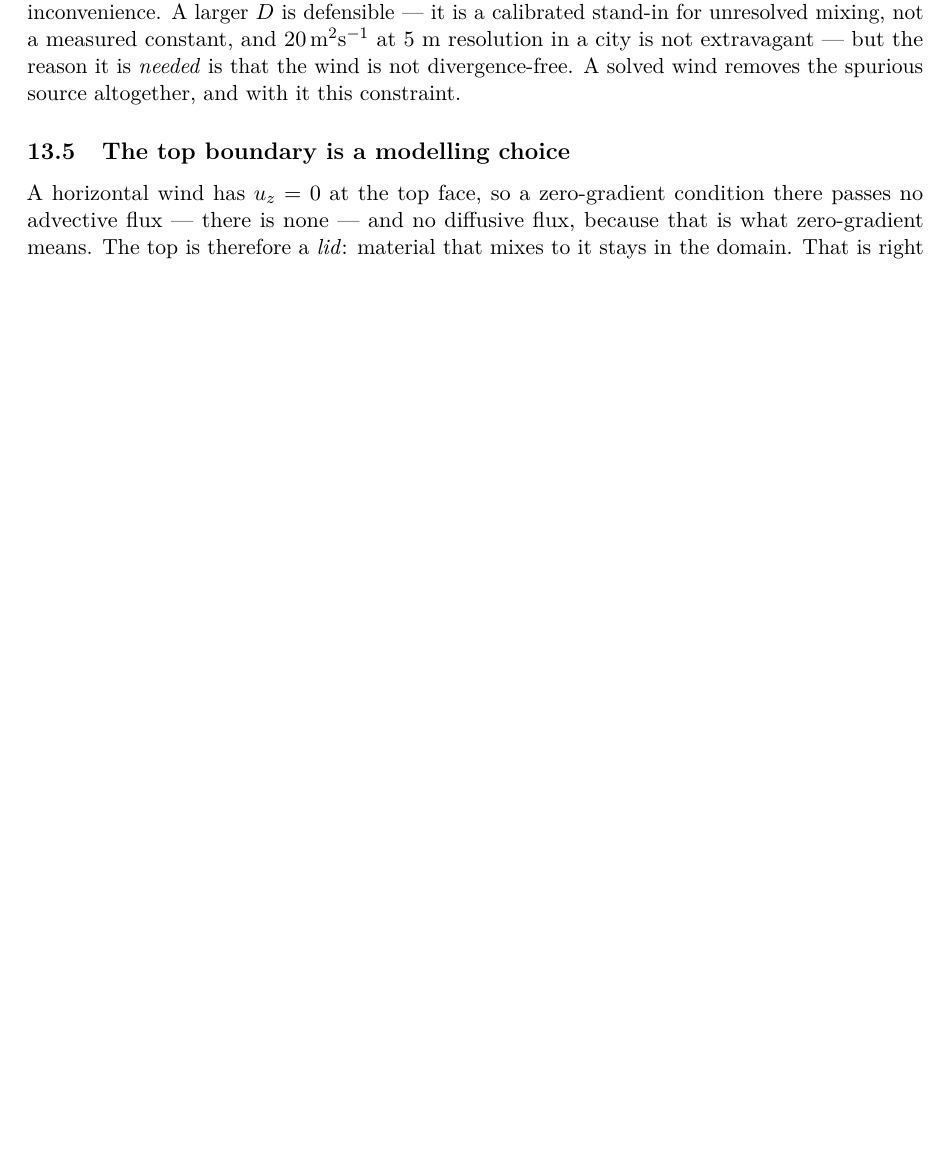
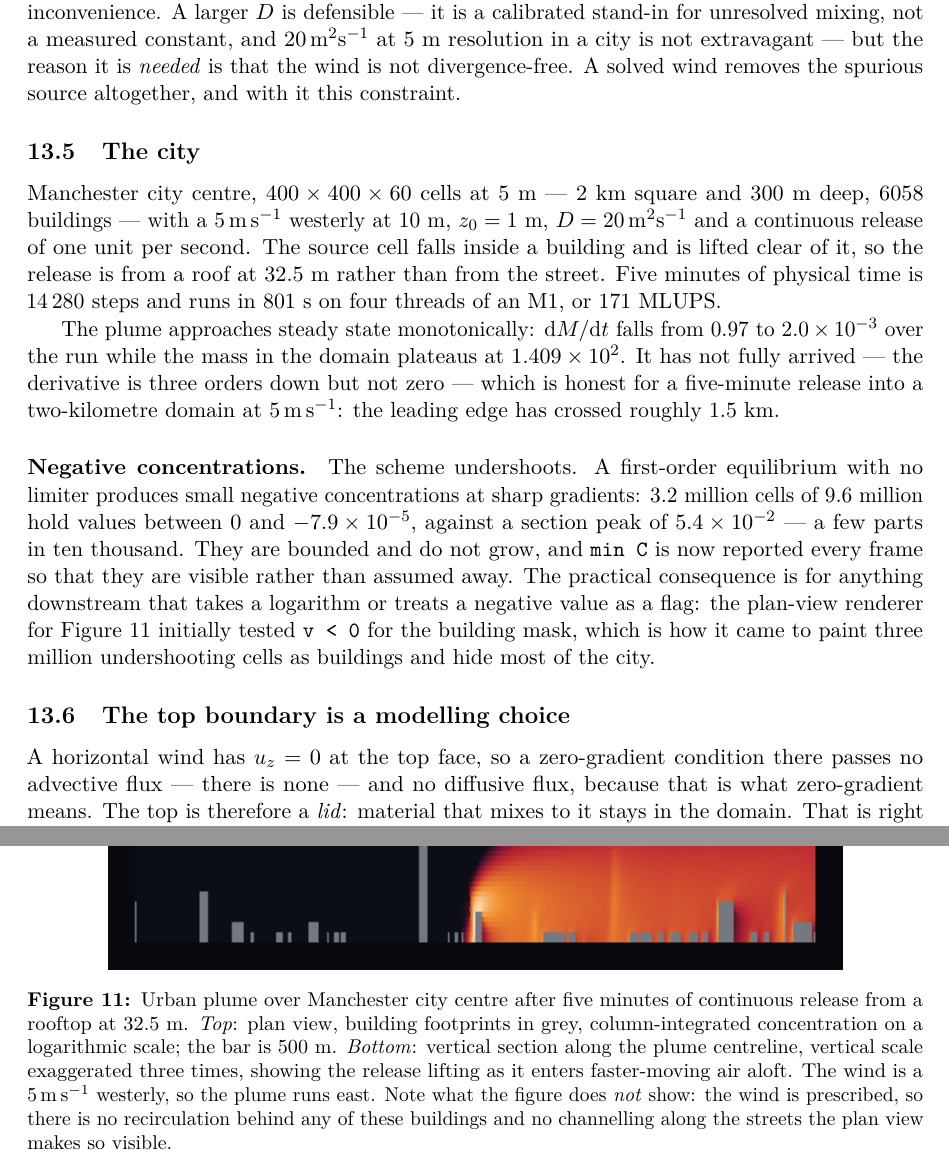
Before and after one commit to alexderosis/LBM_CODE, a LaTeX paper (doc/lbm_code.tex): part of page 50 of 54 before the commit and two parts of pages 50 and 51 of 56 after it, the two joined at a grey line, cut so that both start at the same text, the shorter picture padded with empty space. Compiled offline with pdfLaTeX.

Commit message:
urban: the Manchester run, its figure, and the undershoot it exposed
Manchester city centre, 400x400x60 at 5 m, 6058 buildings, 5 m/s westerly,
D = 20 m2/s (margin 7.2x), continuous rooftop release. 14280 steps in 801 s on
four M1 threads, 171 MLUPS. dM/dt falls monotonically 0.97 -> 2.0e-3 while the
mass plateaus at 1.409e2 -- approaching steady state without quite arriving,
which is what five minutes buys in a 2 km domain at 5 m/s.

doc/fig/plot_urban.py renders it: plan view over the building footprints and a
vertical section along the centreline. Pure standard library, because this
machine has neither numpy nor matplotlib -- `array` to read 9.6M floats at four
bytes each instead of the ~300 MB a Python tuple would cost, and zlib to encode
the PNG directly.

REPORTS min C NOW, because it is not zero. A first-order equilibrium with no
limiter undershoots at sharp gradients: 3.2M cells of 9.6M sit between 0 and
-7.9e-5 against a section peak of 5.4e-2. Bounded, non-growing, and previously
invisible. It matters downstream: the renderer's first version tested v < 0 for
the building mask, so it painted those 3.2M cells as buildings and hid most of
the city. Solid is written as exactly -1, and the test is now v < -0.5.

Doc gains the city results, the figure, and the undershoot note. 56 pages.

Co-Authored-By: Claude Opus 5 <noreply@anthropic.com>

```diff
--- a/doc/lbm_code.tex
+++ b/doc/lbm_code.tex
@@ -3450,6 +3450,50 @@ $20\,\mathrm{m^2s^{-1}}$ at $5$~m resolution in a city is not extravagant ---
 but the reason it is \emph{needed} is that the wind is not divergence-free. A
 solved wind removes the spurious source altogether, and with it this constraint.
 
+\subsection{The city}
+
+Manchester city centre, $400\times400\times60$ cells at $5$~m --- $2$~km square
+and $300$~m deep, $6058$ buildings --- with a $5\,\mathrm{m\,s^{-1}}$ westerly
+at $10$~m, $z_0 = 1$~m, $D = 20\,\mathrm{m^2s^{-1}}$ and a continuous release of
+one unit per second. The source cell falls inside a building and is lifted clear
+of it, so the release is from a roof at $32.5$~m rather than from the street.
+Five minutes of physical time is $14\,280$ steps and runs in $801$~s on four
+threads of an M1, or $171$~MLUPS.
+
+The plume approaches steady state monotonically: $\mathrm{d}M/\mathrm{d}t$ falls
+from $0.97$ to $2.0\times10^{-3}$ over the run while the mass in the domain
+plateaus at $1.409\times10^{2}$. It has not fully arrived --- the derivative is
+three orders down but not zero --- which is honest for a five-minute release into
+a two-kilometre domain at $5\,\mathrm{m\,s^{-1}}$: the leading edge has crossed
+roughly $1.5$~km.
+
+\begin{figure}[htbp]
+\centering
+\includegraphics[width=0.82\textwidth]{fig/urban_mcr_plume.png}
+\caption{Urban plume over Manchester city centre after five minutes of
+continuous release from a rooftop at $32.5$~m. \emph{Top}: plan view, building
+footprints in grey, column-integrated concentration on a logarithmic scale; the
+bar is $500$~m. \emph{Bottom}: vertical section along the plume centreline,
+vertical scale exaggerated three times, showing the release lifting as it enters
+faster-moving air aloft. The wind is a $5\,\mathrm{m\,s^{-1}}$ westerly, so the
+plume runs east. Note what the figure does \emph{not} show: the wind is
+prescribed, so there is no recirculation behind any of these buildings and no
+channelling along the streets the plan view makes so visible.}
+\label{fig:urbanplume}
+\end{figure}
+
+\paragraph{Negative concentrations.} The scheme undershoots. A first-order
+equilibrium with no limiter produces small negative concentrations at sharp
+gradients: $3.2$~million cells of $9.6$~million hold values between $0$ and
+$-7.9\times10^{-5}$, against a section peak of $5.4\times10^{-2}$ --- a few
+parts in ten thousand. They are bounded and do not grow, and \texttt{min C} is
+now reported every frame so that they are visible rather than assumed away. The
+practical consequence is for anything downstream that takes a logarithm or
+treats a negative value as a flag: the plan-view renderer for
+Figure~\ref{fig:urbanplume} initially tested \texttt{v < 0} for the building
+mask, which is how it came to paint three million undershooting cells as
+buildings and hide most of the city.
+
 \subsection{The top boundary is a modelling choice}
 
 A horizontal wind has $u_z = 0$ at the top face, so a zero-gradient condition
```
Also changed, not shown: doc/fig/urban_mcr_plume.png (added), doc/lbm_code.pdf, 2 other files.
